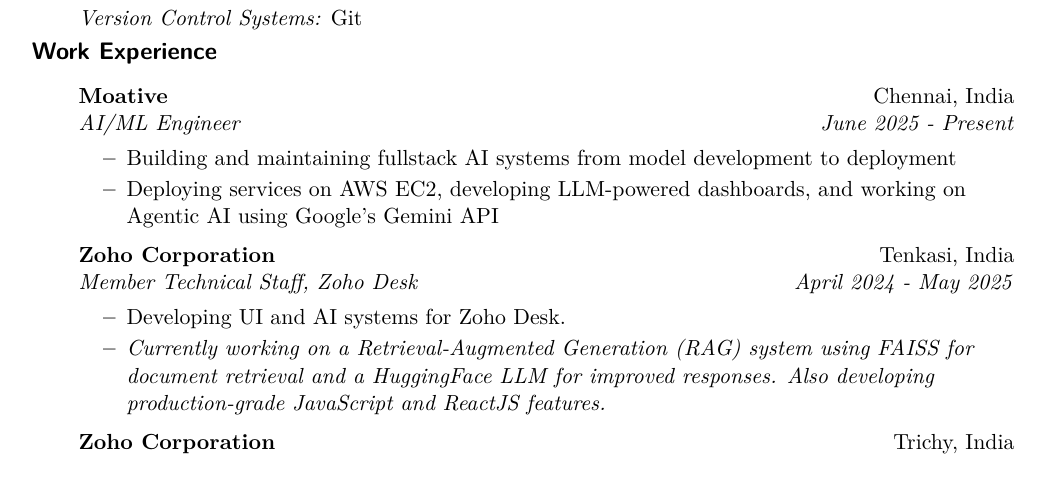
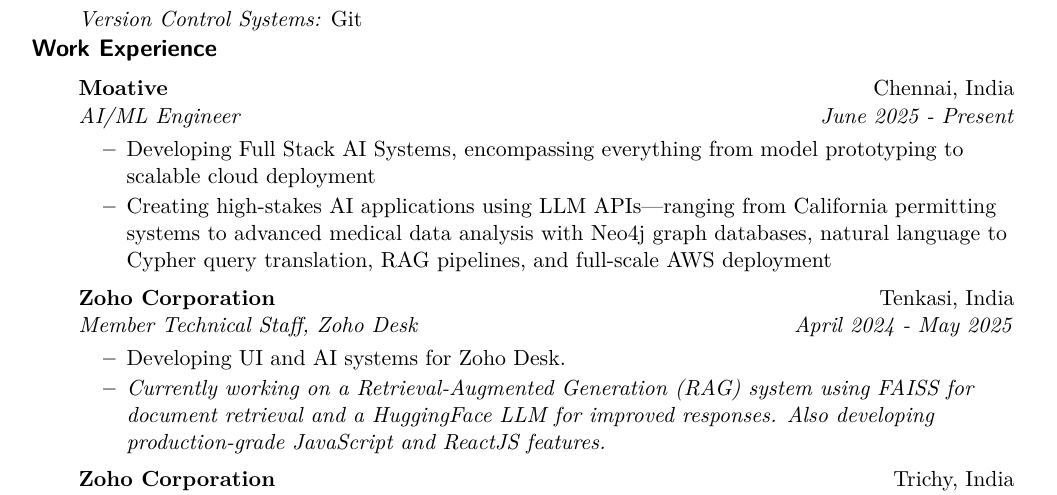
Before and after one commit to arihara-sudhan/resume, a LaTeX document (main.tex): part of page 1 of 3, cut so that both start at the same text. Compiled offline with pdfLaTeX.

Commit message:
Update main.tex

```diff
--- a/main.tex
+++ b/main.tex
@@ -105,8 +105,8 @@
 \item[]
     \ressubheading{Moative}{Chennai, India}{AI/ML Engineer}{June 2025 - Present}
     \begin{itemize}
-        \resitem{Building and maintaining fullstack AI systems from model development to deployment}
-        \resitem{Deploying services on AWS EC2, developing LLM-powered dashboards, and working on Agentic AI using Google's Gemini API}
+        \resitem{Developing Full Stack AI Systems, encompassing everything from model prototyping to scalable cloud deployment}
+        \resitem{Creating high-stakes AI applications using LLM APIs—ranging from California permitting systems to advanced medical data analysis with Neo4j graph databases, natural language to Cypher query translation, RAG pipelines, and full-scale AWS deployment}
     \end{itemize}
 \item[]
     \ressubheading{Zoho Corporation}{Tenkasi, India}{Member Technical Staff, Zoho Desk}{April 2024 - May 2025}
```
